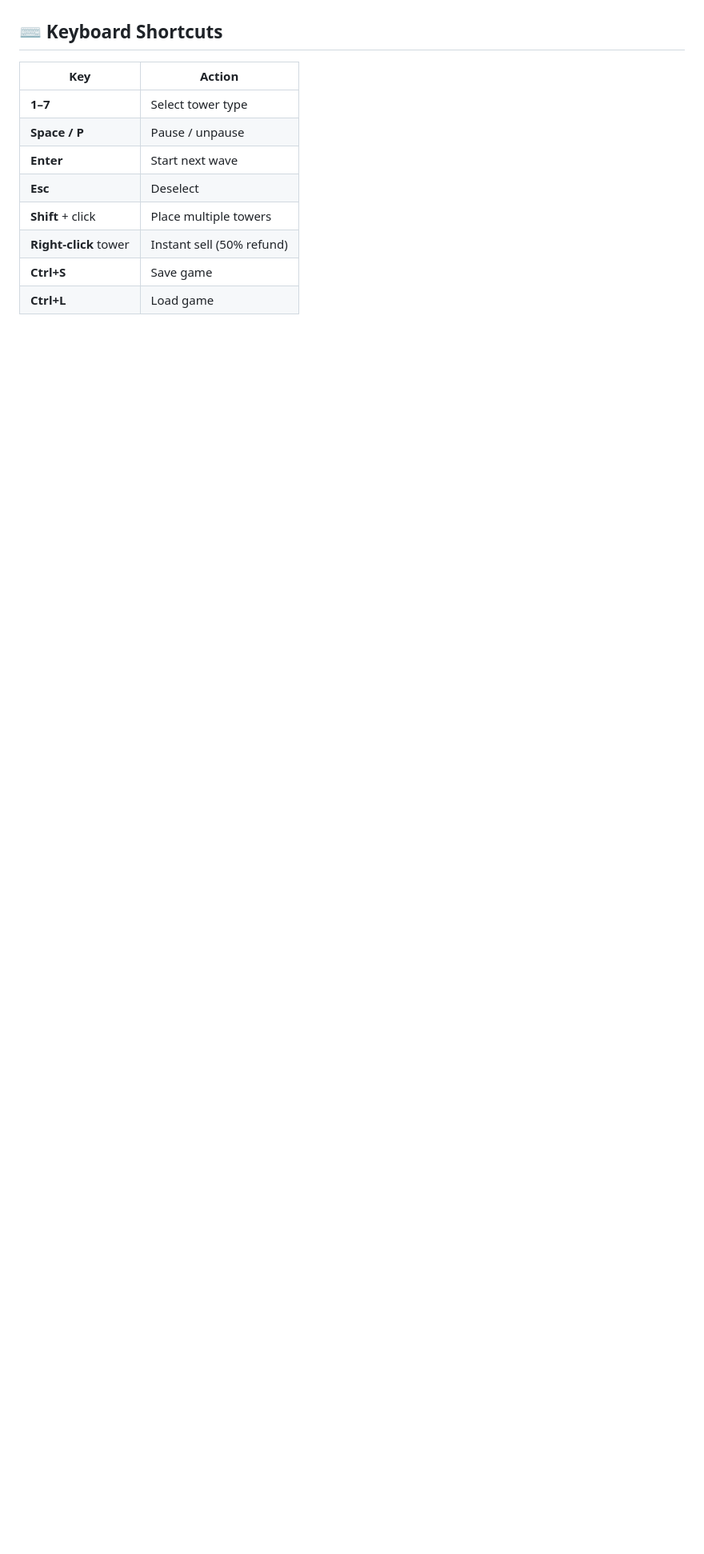
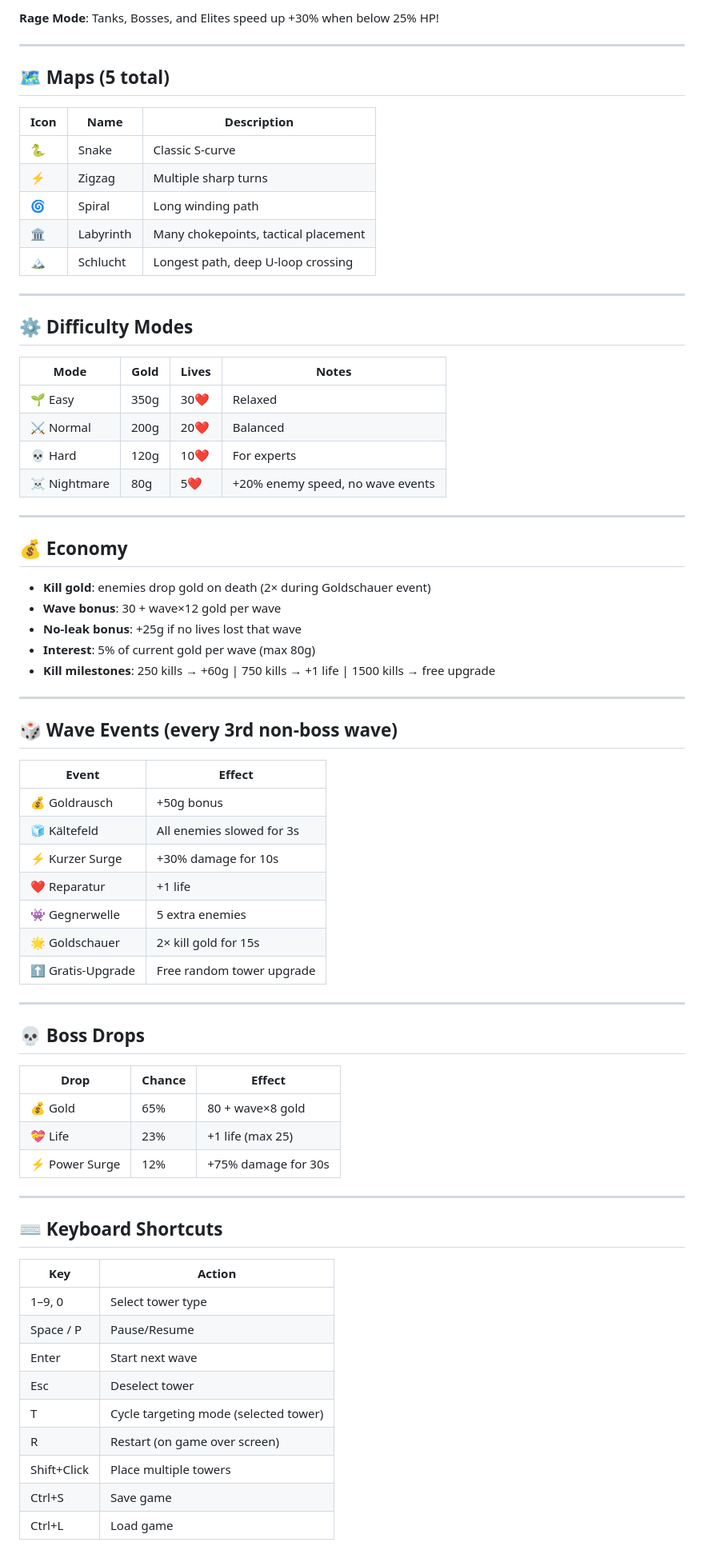
Before and after one commit to shelldonbrooks/tower-defense, a Markdown page: README.md, the part around one of its changes. Shown at 80% size. Drawn GitHub-style; blank space fills up the shorter version.

```diff
--- a/README.md
+++ b/README.md
@@ -47,14 +58,75 @@ A browser-based tower defense game built with vanilla HTML5 Canvas, CSS, and Jav
+**Rage Mode**: Tanks, Bosses, and Elites speed up +30% when below 25% HP!
+
+---
+
+## 🗺 Maps (5 total)
+
+| Icon | Name | Description |
+|------|------|-------------|
+| 🐍 | Snake | Classic S-curve |
+| ⚡ | Zigzag | Multiple sharp turns |
+| 🌀 | Spiral | Long winding path |
+| 🏛 | Labyrinth | Many chokepoints, tactical placement |
+| 🏔 | Schlucht | Longest path, deep U-loop crossing |
+
+---
+
+## ⚙️ Difficulty Modes
+
+| Mode | Gold | Lives | Notes |
+|------|------|-------|-------|
+| 🌱 Easy | 350g | 30❤️ | Relaxed |
+| ⚔️ Normal | 200g | 20❤️ | Balanced |
+| 💀 Hard | 120g | 10❤️ | For experts |
+| ☠️ Nightmare | 80g | 5❤️ | +20% enemy speed, no wave events |
+
+---
+
+## 💰 Economy
+
+- **Kill gold**: enemies drop gold on death (2× during Goldschauer event)
+- **Wave bonus**: 30 + wave×12 gold per wave
+- **No-leak bonus**: +25g if no lives lost that wave
+- **Interest**: 5% of current gold per wave (max 80g)
+- **Kill milestones**: 250 kills → +60g | 750 kills → +1 life | 1500 kills → free upgrade
+
+---
+
+## 🎲 Wave Events (every 3rd non-boss wave)
+
+| Event | Effect |
+|-------|--------|
+| 💰 Goldrausch | +50g bonus |
+| 🧊 Kältefeld | All enemies slowed for 3s |
+| ⚡ Kurzer Surge | +30% damage for 10s |
+| ❤️ Reparatur | +1 life |
+| 👾 Gegnerwelle | 5 extra enemies |
+| 🌟 Goldschauer | 2× kill gold for 15s |
+| ⬆ Gratis-Upgrade | Free random tower upgrade |
+
+---
+
+## 💀 Boss Drops
+
+| Drop | Chance | Effect |
+|------|--------|--------|
+| 💰 Gold | 65% | 80 + wave×8 gold |
+| 💝 Life | 23% | +1 life (max 25) |
+| ⚡ Power Surge | 12% | +75% damage for 30s |
+
+---
 
 ## ⌨️ Keyboard Shortcuts
 
 | Key | Action |
 |-----|--------|
-| **1–7** | Select tower type |
-| **Space / P** | Pause / unpause |
-| **Enter** | Start next wave |
-| **Esc** | Deselect |
-| **Shift** + click | Place multiple towers |
-| **Right-click** tower | Instant sell (50% refund) |
-| **Ctrl+S** | Save game |
-| **Ctrl+L** | Load game |
+| 1–9, 0 | Select tower type |
+| Space / P | Pause/Resume |
+| Enter | Start next wave |
+| Esc | Deselect tower |
+| T | Cycle targeting mode (selected tower) |
+| R | Restart (on game over screen) |
+| Shift+Click | Place multiple towers |
+| Ctrl+S | Save game |
+| Ctrl+L | Load game |
 
```
Also changed, not shown: other parts of README.md (+76 -112 lines).
